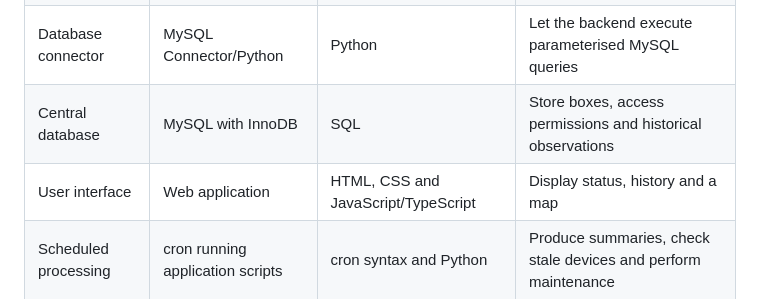
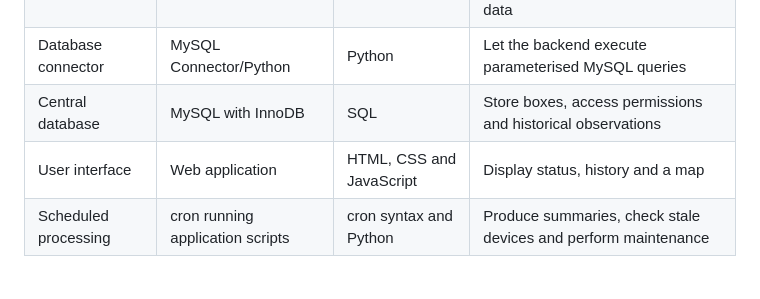
Before and after one commit to nikitsya/Smart-Box, a Markdown page: docs/research/Database_Technology_Research.md, the part around the change. Rendered like a GitHub page.

Commit message:
Remove TypeScript mention from user interface section

```diff
--- a/docs/research/Database_Technology_Research.md
+++ b/docs/research/Database_Technology_Research.md
@@ -11,7 +11,7 @@
 | Backend                | FastAPI                          | Python                              | Authenticate devices and users, validate messages and retrieve data         |
 | Database connector     | MySQL Connector/Python           | Python                              | Let the backend execute parameterised MySQL queries                         |
 | Central database       | MySQL with InnoDB                | SQL                                 | Store boxes, access permissions and historical observations                 |
-| User interface         | Web application                  | HTML, CSS and JavaScript/TypeScript | Display status, history and a map                                           |
+| User interface         | Web application                  | HTML, CSS and JavaScript            | Display status, history and a map                                           |
 | Scheduled processing   | cron running application scripts | cron syntax and Python              | Produce summaries, check stale devices and perform maintenance              |
 
 ## 2. Data requirements
```
